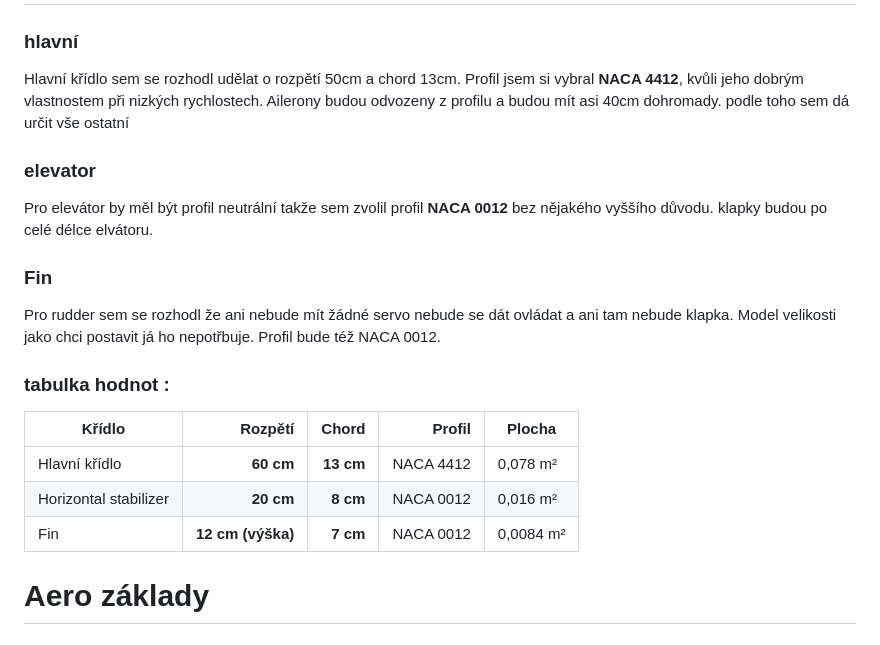
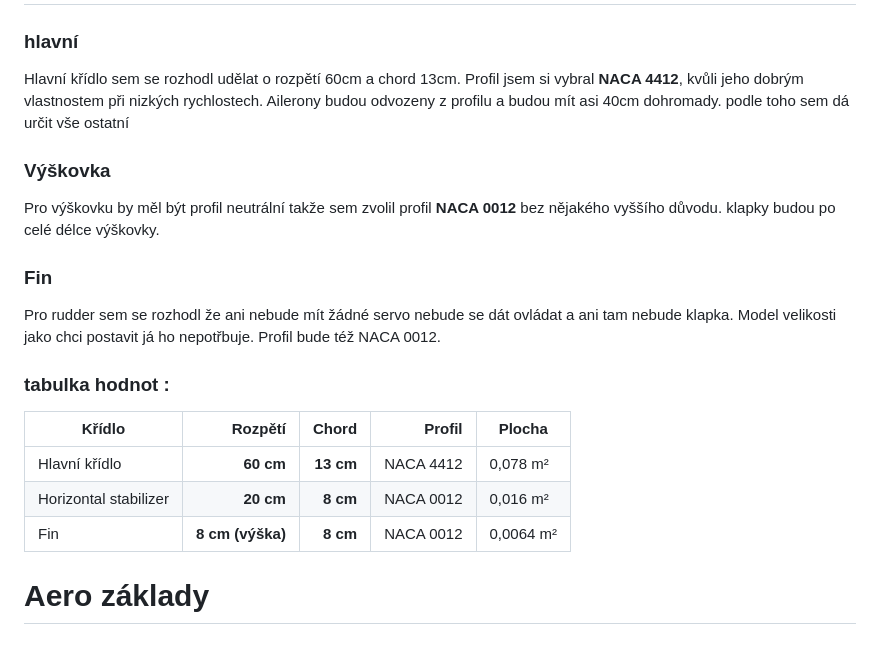
Before and after one commit to Kybernetika-SPSE/RP_Svitek, a Markdown page: aero_inf/křídla.md, the part around one of its changes. GitHub-like rendering.

```diff
--- a/aero_inf/křídla.md
+++ b/aero_inf/křídla.md
@@ -2,10 +2,10 @@
 
 
 ### hlavní
-Hlavní křídlo sem se rozhodl udělat o rozpětí 50cm a chord 13cm. Profil jsem si vybral **NACA 4412**, kvůli jeho dobrým vlastnostem při nizkých rychlostech. Ailerony budou odvozeny z profilu a budou mít asi 40cm dohromady. podle toho sem dá určit vše ostatní
+Hlavní křídlo sem se rozhodl udělat o rozpětí 60cm a chord 13cm. Profil jsem si vybral **NACA 4412**, kvůli jeho dobrým vlastnostem při nizkých rychlostech. Ailerony budou odvozeny z profilu a budou mít asi 40cm dohromady. podle toho sem dá určit vše ostatní
 
-### elevator
-Pro elevátor by měl být profil neutrální takže sem zvolil profil **NACA 0012** bez nějakého vyššího důvodu. klapky budou po celé délce elvátoru.
+### Výškovka
+Pro výškovku by měl být profil neutrální takže sem zvolil profil **NACA 0012** bez nějakého vyššího důvodu. klapky budou po celé délce výškovky.
 
 ### Fin
 Pro rudder sem se rozhodl že ani nebude mít žádné servo nebude se dát ovládat a ani tam nebude klapka. Model velikosti jako chci postavit já ho nepotřbuje. Profil bude též NACA 0012.
@@ -17,7 +17,7 @@ Pro rudder sem se rozhodl že ani nebude mít žádné servo nebude se dát ovl
 | ------------- | ----------------: | ----------: | ---------: | --------- |
 | Hlavní křídlo |         **60 cm** | **13 cm** | NACA 4412 |   0,078 m²   |
 | Horizontal stabilizer      |         **20 cm** |    **8 cm** | NACA 0012 | 0,016 m²     |
-| Fin           | **12 cm (výška)** |    **7 cm** | NACA 0012 |  0,0084 m²    |
+| Fin           | **8 cm (výška)** |    **8 cm** | NACA 0012 |  0,0064 m²    |
 
 # Aero základy
 
```
Also changed, not shown: other parts of aero_inf/křídla.md (+26 -6 lines).
